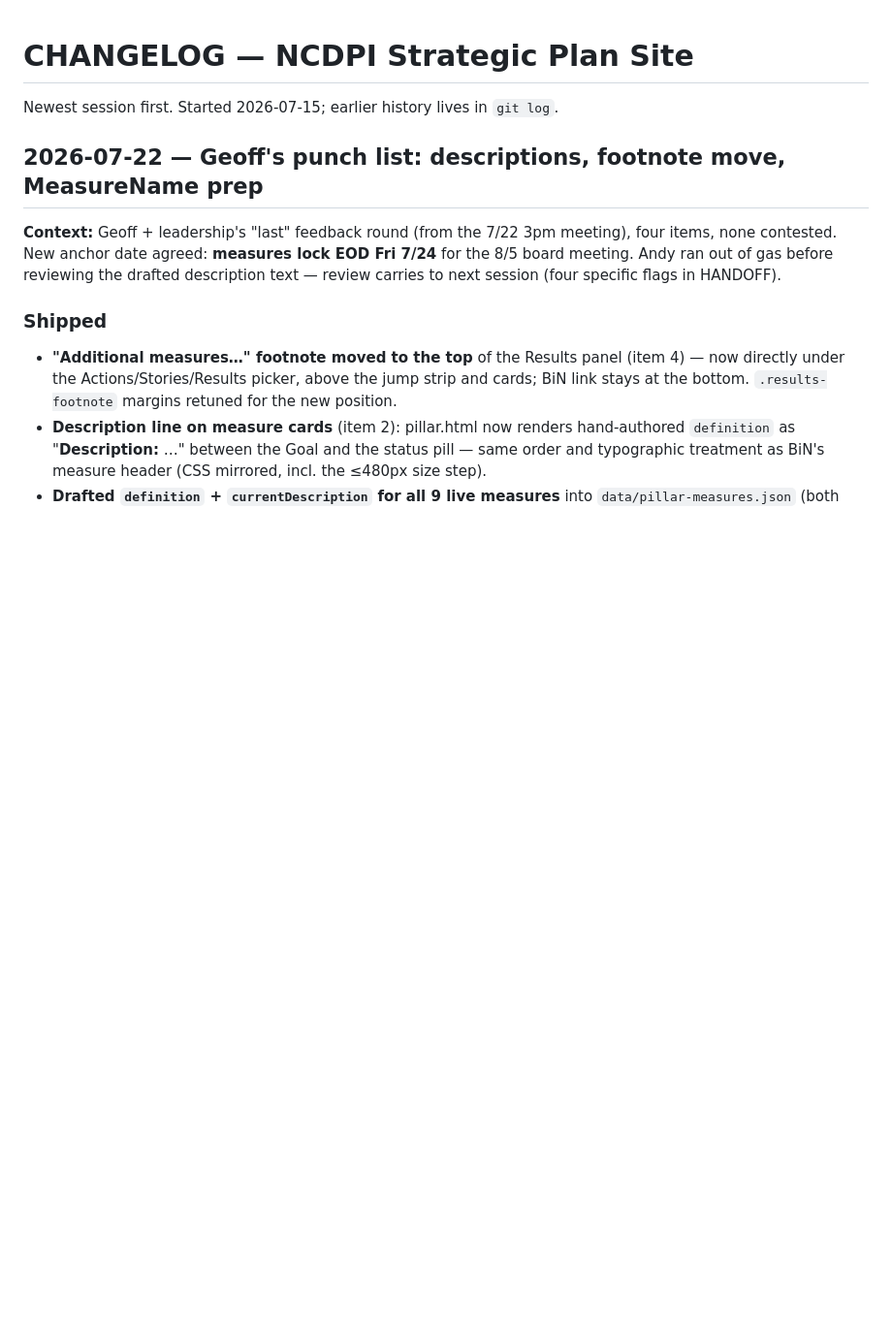
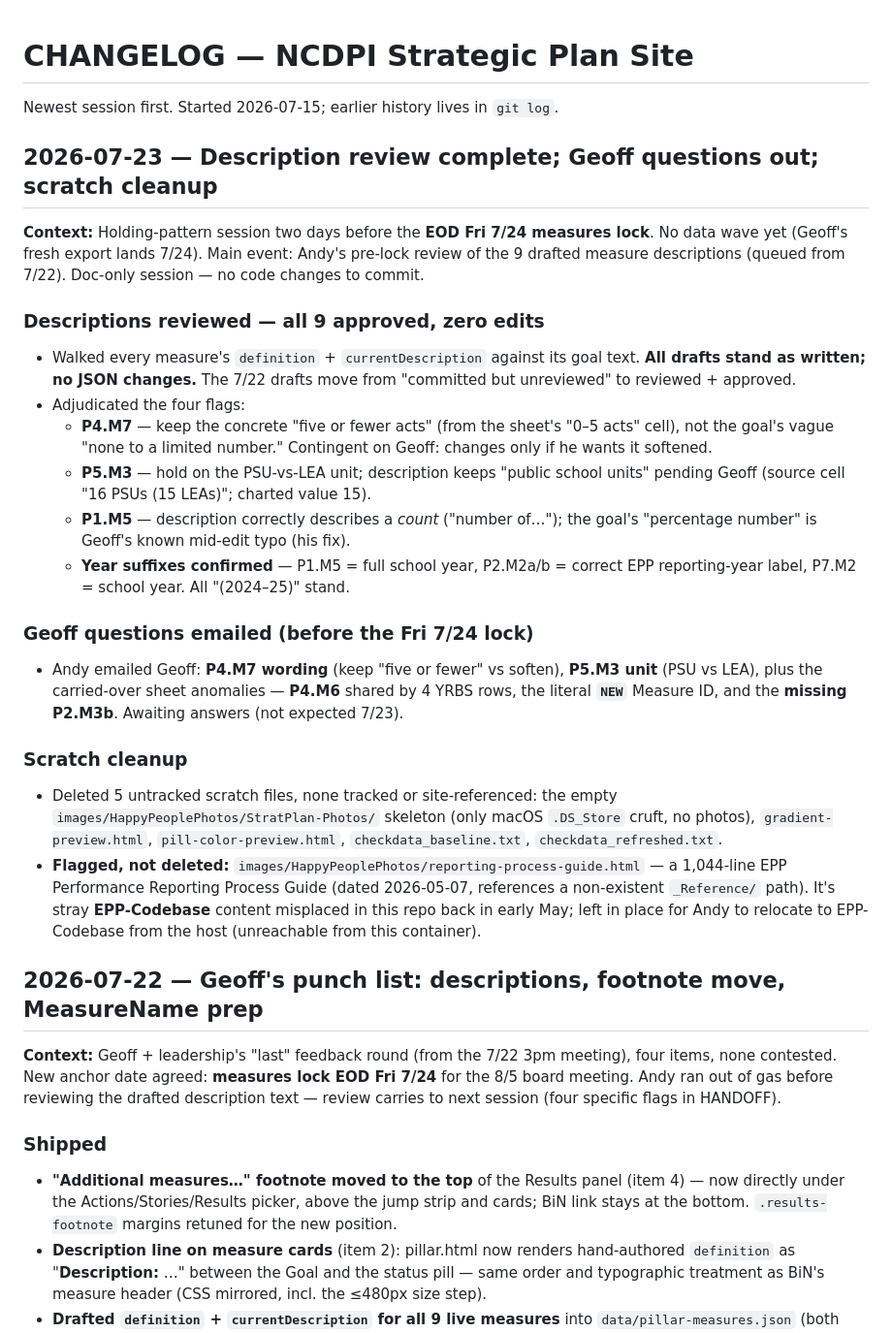
Before and after one commit to abax70/NCDPI-strategic-plan-site, a Markdown page: CHANGELOG.md, the part around the change. Shown at 97% size. GitHub-like rendering; blank space fills up the shorter version.

```diff
--- a/CHANGELOG.md
+++ b/CHANGELOG.md
@@ -1,6 +1,48 @@
 # CHANGELOG — NCDPI Strategic Plan Site
 
 Newest session first. Started 2026-07-15; earlier history lives in `git log`.
+
+## 2026-07-23 — Description review complete; Geoff questions out; scratch cleanup
+
+**Context:** Holding-pattern session two days before the **EOD Fri 7/24
+measures lock**. No data wave yet (Geoff's fresh export lands 7/24). Main
+event: Andy's pre-lock review of the 9 drafted measure descriptions (queued
+from 7/22). Doc-only session — no code changes to commit.
+
+### Descriptions reviewed — all 9 approved, zero edits
+
+- Walked every measure's `definition` + `currentDescription` against its goal
+  text. **All drafts stand as written; no JSON changes.** The 7/22 drafts move
+  from "committed but unreviewed" to reviewed + approved.
+- Adjudicated the four flags:
+  - **P4.M7** — keep the concrete "five or fewer acts" (from the sheet's
+    "0–5 acts" cell), not the goal's vague "none to a limited number."
+    Contingent on Geoff: changes only if he wants it softened.
+  - **P5.M3** — hold on the PSU-vs-LEA unit; description keeps "public school
+    units" pending Geoff (source cell "16 PSUs (15 LEAs)"; charted value 15).
+  - **P1.M5** — description correctly describes a *count* ("number of…"); the
+    goal's "percentage number" is Geoff's known mid-edit typo (his fix).
+  - **Year suffixes confirmed** — P1.M5 = full school year, P2.M2a/b = correct
+    EPP reporting-year label, P7.M2 = school year. All "(2024–25)" stand.
+
+### Geoff questions emailed (before the Fri 7/24 lock)
+
+- Andy emailed Geoff: **P4.M7 wording** (keep "five or fewer" vs soften),
+  **P5.M3 unit** (PSU vs LEA), plus the carried-over sheet anomalies —
+  **P4.M6** shared by 4 YRBS rows, the literal **`NEW`** Measure ID, and the
+  **missing P2.M3b**. Awaiting answers (not expected 7/23).
+
+### Scratch cleanup
+
+- Deleted 5 untracked scratch files, none tracked or site-referenced: the empty
+  `images/HappyPeoplePhotos/StratPlan-Photos/` skeleton (only macOS `.DS_Store`
+  cruft, no photos), `gradient-preview.html`, `pill-color-preview.html`,
+  `checkdata_baseline.txt`, `checkdata_refreshed.txt`.
+- **Flagged, not deleted:** `images/HappyPeoplePhotos/reporting-process-guide.html`
+  — a 1,044-line EPP Performance Reporting Process Guide (dated 2026-05-07,
+  references a non-existent `_Reference/` path). It's stray **EPP-Codebase**
+  content misplaced in this repo back in early May; left in place for Andy to
+  relocate to EPP-Codebase from the host (unreachable from this container).
 
 ## 2026-07-22 — Geoff's punch list: descriptions, footnote move, MeasureName prep
 
```
Also changed, not shown: HANDOFF.md (+39 -44 lines).
